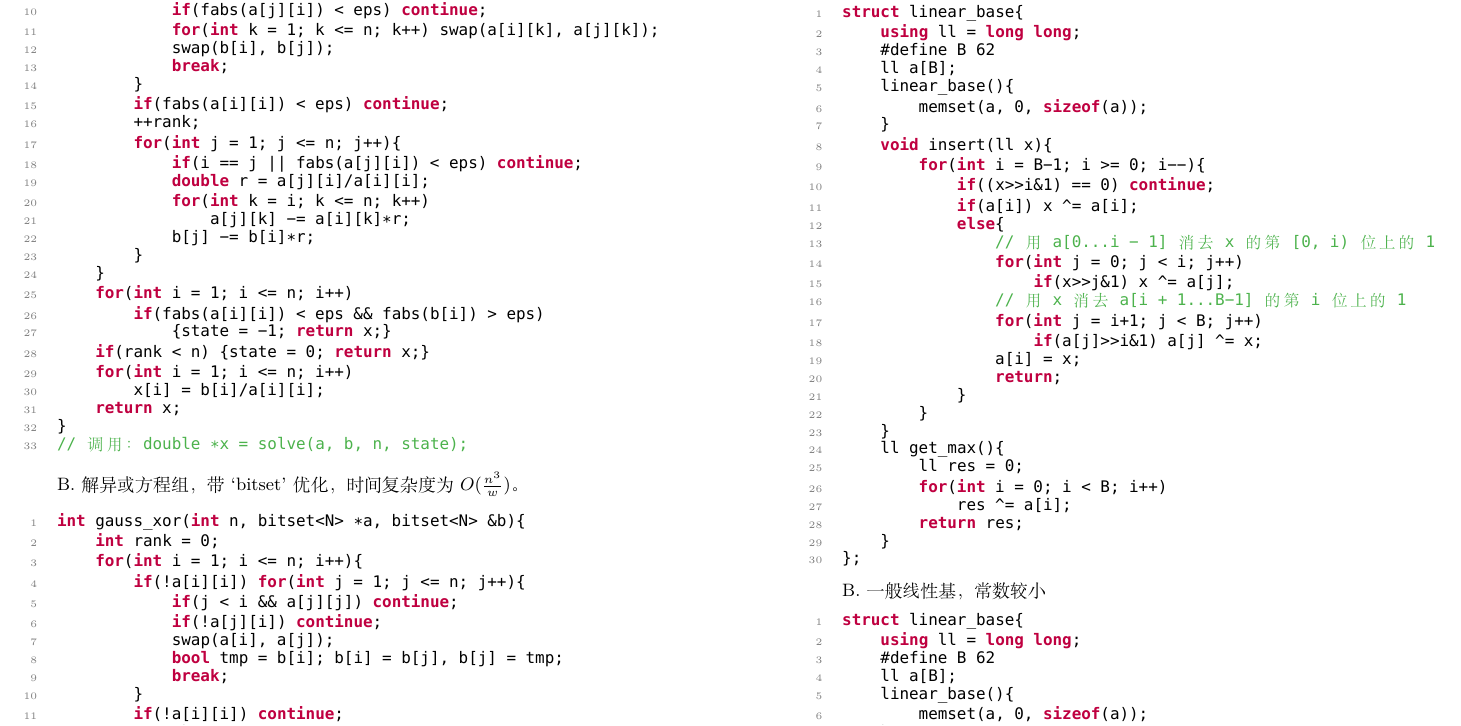
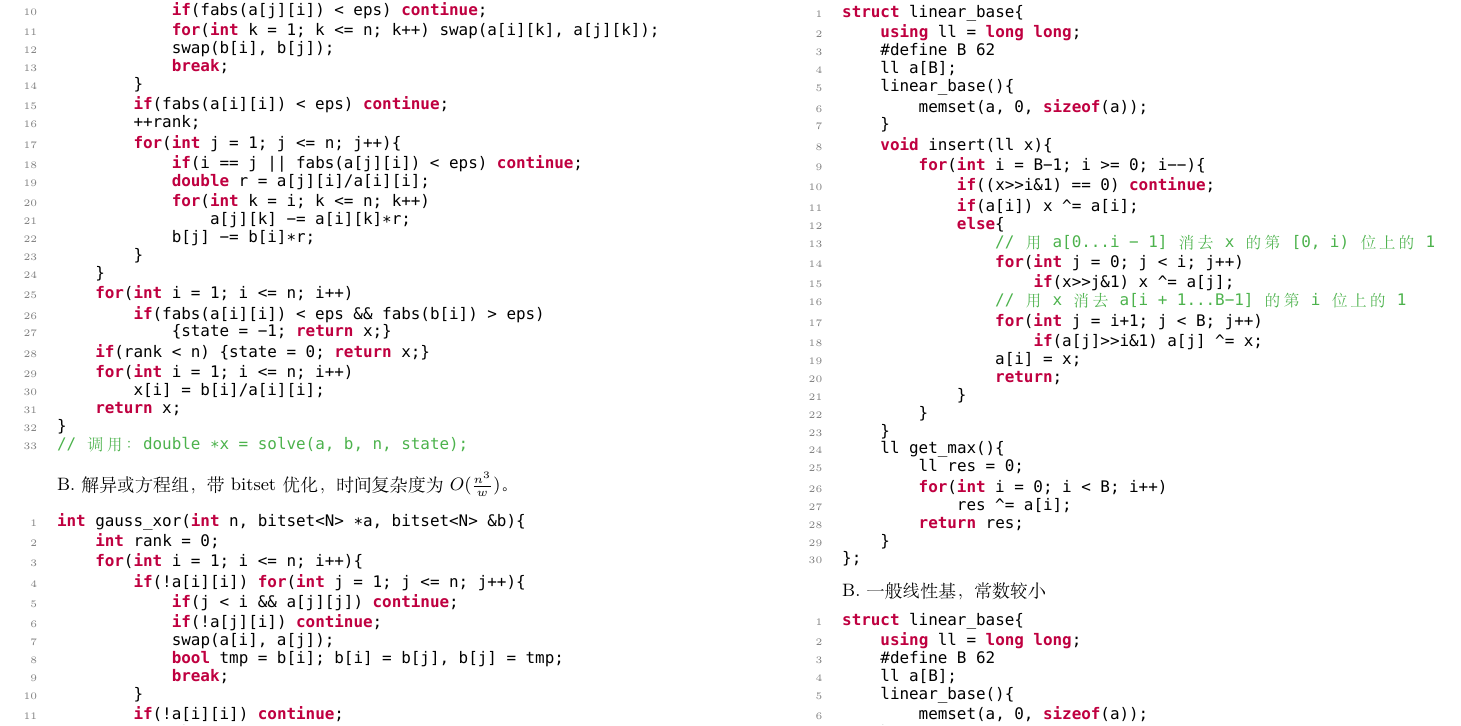
Before and after one commit to MEshooter/XCPC-Template, a LaTeX document (main.tex, which reads sections/math.tex): part of page 16 of 40, cut so that both start at the same text. Compiled offline with XeLaTeX; a missing font is replaced by an installed copy or a similar font.

Commit message:
modified:   sections/math.tex

```diff
--- a/sections/math.tex
+++ b/sections/math.tex
@@ -151,7 +151,7 @@ double* solve(int n, double a[][N], double b[], int &state){
 // 调用：double *x = solve(a, b, n, state);
 \end{lstlisting}
 
-B. 解异或方程组，带 `bitset' 优化，时间复杂度为 $O(\frac{n^3}{w})$。
+B. 解异或方程组，带 bitset 优化，时间复杂度为 $O(\frac{n^3}{w})$。
 
 \begin{lstlisting}[language=C++]
 int gauss_xor(int n, bitset<N> *a, bitset<N> &b){
```
